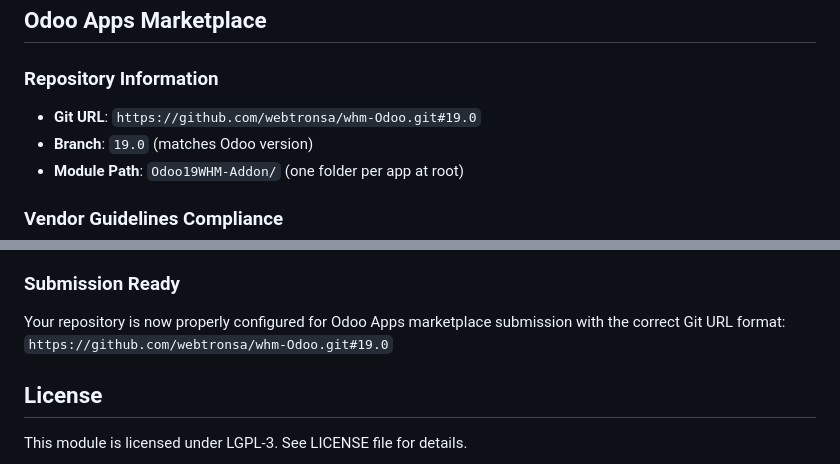
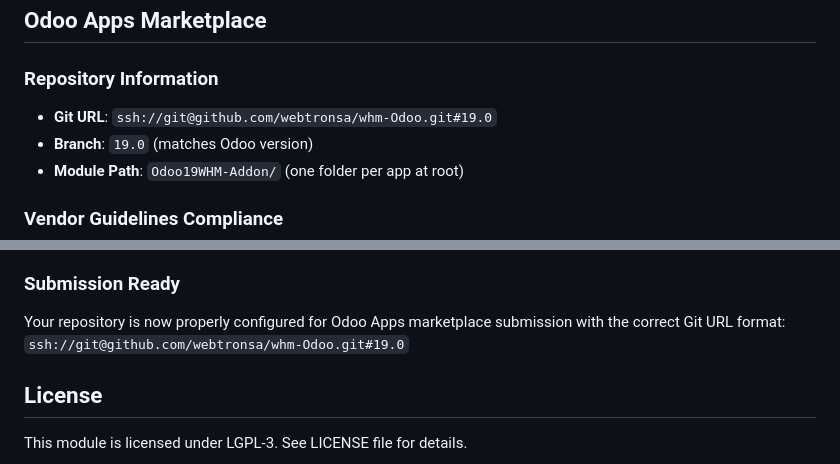
Before and after one commit to webtronsa/odoo-whm, a Markdown page: README.md, 2 parts joined by grey strips. GitHub-like rendering.

Commit message:
Fix Git URL format for Odoo Apps marketplace
- Updated to SSH format: ssh://git@github.com/webtronsa/whm-Odoo.git#19.0
- Fixed typo in hostname (was ttps, now github.com)
- Updated Git remote to use SSH protocol
- Resolves marketplace submission URL validation

```diff
--- a/README.md
+++ b/README.md
@@ -314,7 +314,7 @@ The module is designed to be extensible:
 ## Odoo Apps Marketplace
 
 ### Repository Information
-- **Git URL**: `https://github.com/webtronsa/whm-Odoo.git#19.0`
+- **Git URL**: `ssh://git@github.com/webtronsa/whm-Odoo.git#19.0`
 - **Branch**: `19.0` (matches Odoo version)
 - **Module Path**: `Odoo19WHM-Addon/` (one folder per app at root)
 
@@ -328,7 +328,7 @@ The module is designed to be extensible:
 - [x] Proper dependencies declared
 
 ### Submission Ready
-Your repository is now properly configured for Odoo Apps marketplace submission with the correct Git URL format: `https://github.com/webtronsa/whm-Odoo.git#19.0`
+Your repository is now properly configured for Odoo Apps marketplace submission with the correct Git URL format: `ssh://git@github.com/webtronsa/whm-Odoo.git#19.0`
 
 ## License
 
```
